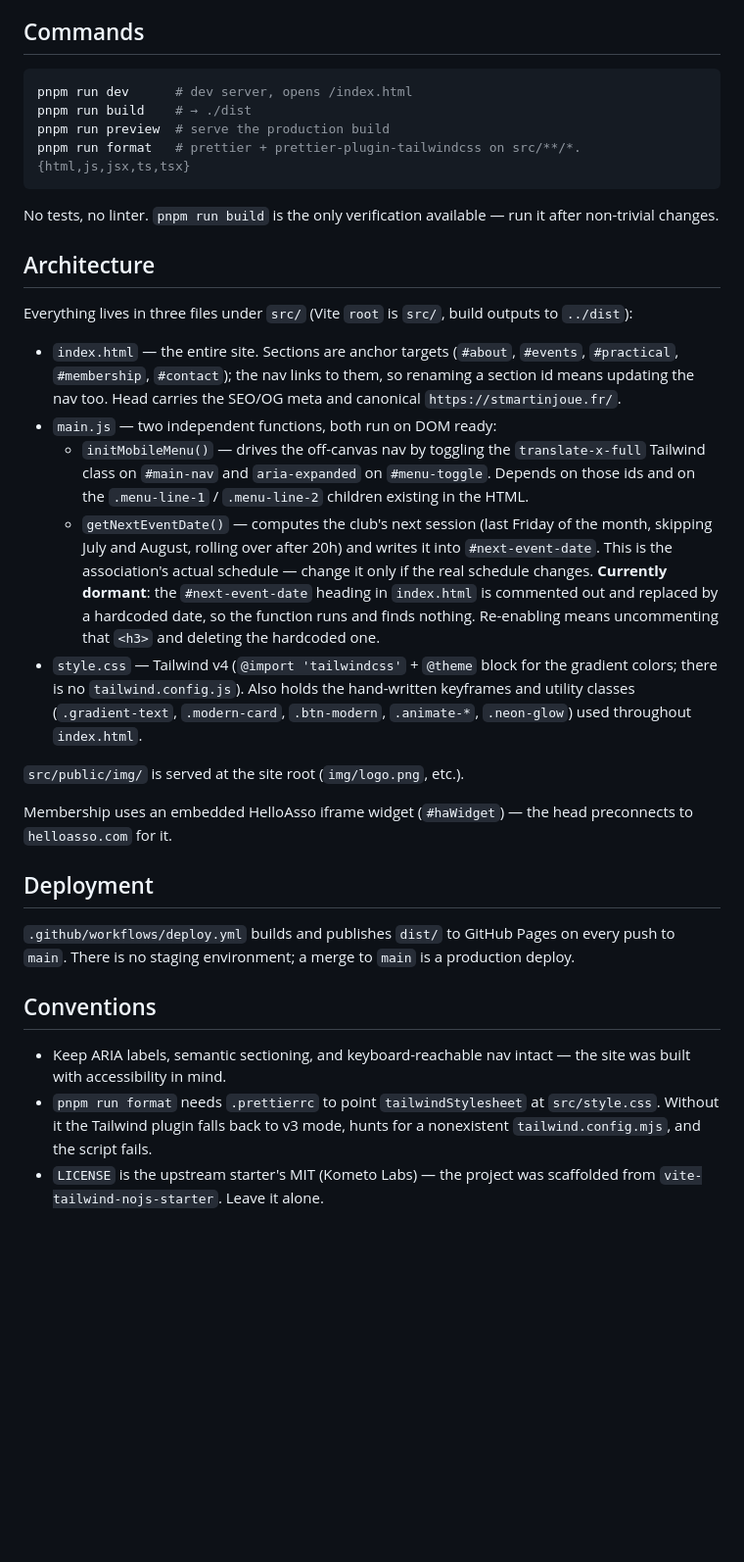
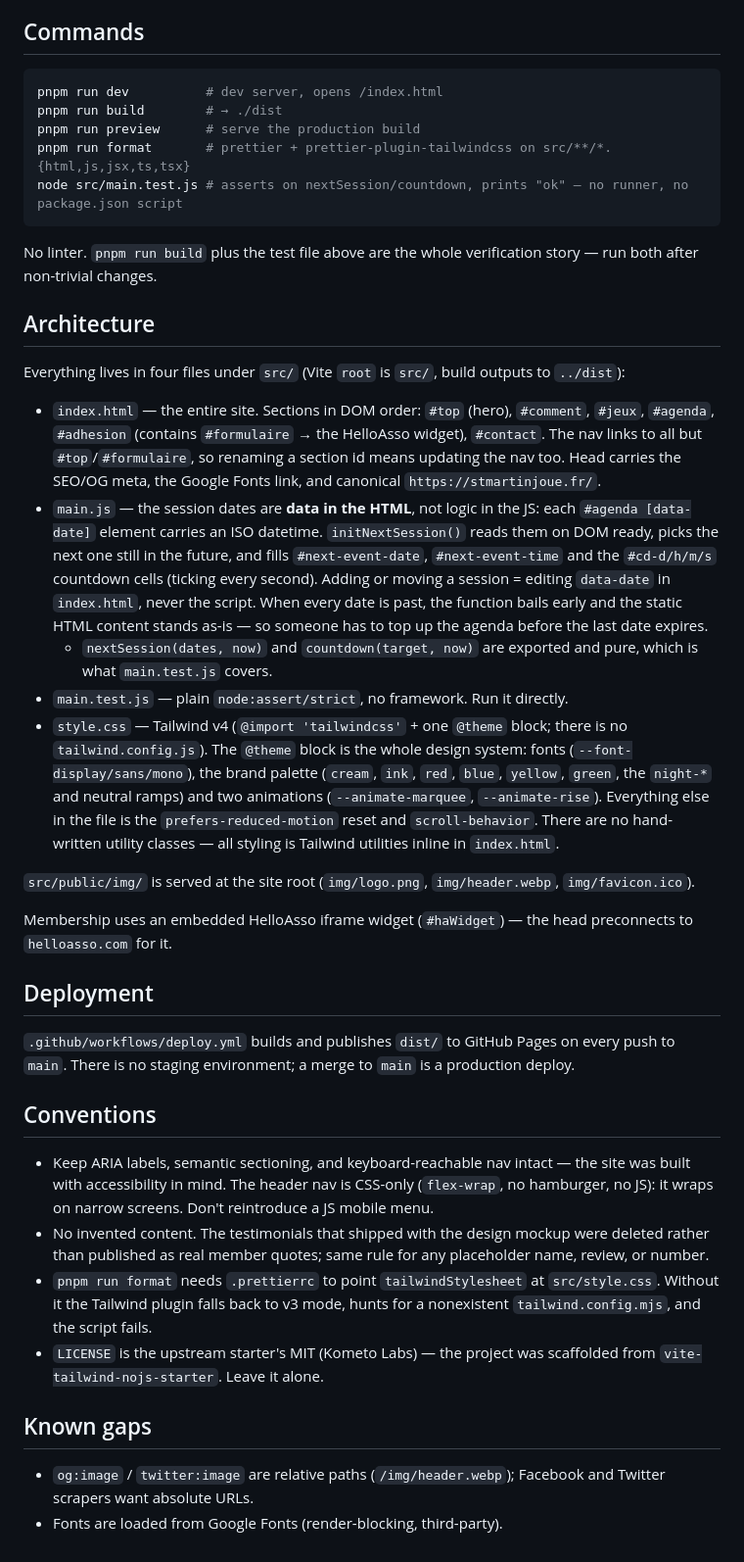
Before and after one commit to dnj855/stmartinjoue, a Markdown page: CLAUDE.md, the part around the change. Shown at 98% size. Drawn GitHub-style; blank space fills up the shorter version.

Commit message:
docs: met CLAUDE.md à jour après la refonte visuelle
Le fichier décrivait encore initMobileMenu(), getNextEventDate() et les
anciennes ancres (#about, #events, #practical, #membership), tous disparus.

Co-Authored-By: Claude Opus 5 (1M context) <noreply@anthropic.com>

````diff
--- a/CLAUDE.md
+++ b/CLAUDE.md
@@ -9,25 +9,26 @@ Static one-page site for "St-Martin joue", a board game association in St-Martin
 ## Commands
 
 ```bash
-pnpm run dev      # dev server, opens /index.html
-pnpm run build    # → ./dist
-pnpm run preview  # serve the production build
-pnpm run format   # prettier + prettier-plugin-tailwindcss on src/**/*.{html,js,jsx,ts,tsx}
+pnpm run dev          # dev server, opens /index.html
+pnpm run build        # → ./dist
+pnpm run preview      # serve the production build
+pnpm run format       # prettier + prettier-plugin-tailwindcss on src/**/*.{html,js,jsx,ts,tsx}
+node src/main.test.js # asserts on nextSession/countdown, prints "ok" — no runner, no package.json script
 ```
 
-No tests, no linter. `pnpm run build` is the only verification available — run it after non-trivial changes.
+No linter. `pnpm run build` plus the test file above are the whole verification story — run both after non-trivial changes.
 
 ## Architecture
 
-Everything lives in three files under `src/` (Vite `root` is `src/`, build outputs to `../dist`):
+Everything lives in four files under `src/` (Vite `root` is `src/`, build outputs to `../dist`):
 
-- `index.html` — the entire site. Sections are anchor targets (`#about`, `#events`, `#practical`, `#membership`, `#contact`); the nav links to them, so renaming a section id means updating the nav too. Head carries the SEO/OG meta and canonical `https://stmartinjoue.fr/`.
-- `main.js` — two independent functions, both run on DOM ready:
-  - `initMobileMenu()` — drives the off-canvas nav by toggling the `translate-x-full` Tailwind class on `#main-nav` and `aria-expanded` on `#menu-toggle`. Depends on those ids and on the `.menu-line-1` / `.menu-line-2` children existing in the HTML.
-  - `getNextEventDate()` — computes the club's next session (last Friday of the month, skipping July and August, rolling over after 20h) and writes it into `#next-event-date`. This is the association's actual schedule — change it only if the real schedule changes. **Currently dormant**: the `#next-event-date` heading in `index.html` is commented out and replaced by a hardcoded date, so the function runs and finds nothing. Re-enabling means uncommenting that `<h3>` and deleting the hardcoded one.
-- `style.css` — Tailwind v4 (`@import 'tailwindcss'` + `@theme` block for the gradient colors; there is no `tailwind.config.js`). Also holds the hand-written keyframes and utility classes (`.gradient-text`, `.modern-card`, `.btn-modern`, `.animate-*`, `.neon-glow`) used throughout `index.html`.
+- `index.html` — the entire site. Sections in DOM order: `#top` (hero), `#comment`, `#jeux`, `#agenda`, `#adhesion` (contains `#formulaire` → the HelloAsso widget), `#contact`. The nav links to all but `#top`/`#formulaire`, so renaming a section id means updating the nav too. Head carries the SEO/OG meta, the Google Fonts link, and canonical `https://stmartinjoue.fr/`.
+- `main.js` — the session dates are **data in the HTML**, not logic in the JS: each `#agenda [data-date]` element carries an ISO datetime. `initNextSession()` reads them on DOM ready, picks the next one still in the future, and fills `#next-event-date`, `#next-event-time` and the `#cd-d/h/m/s` countdown cells (ticking every second). Adding or moving a session = editing `data-date` in `index.html`, never the script. When every date is past, the function bails early and the static HTML content stands as-is — so someone has to top up the agenda before the last date expires.
+  - `nextSession(dates, now)` and `countdown(target, now)` are exported and pure, which is what `main.test.js` covers.
+- `main.test.js` — plain `node:assert/strict`, no framework. Run it directly.
+- `style.css` — Tailwind v4 (`@import 'tailwindcss'` + one `@theme` block; there is no `tailwind.config.js`). The `@theme` block is the whole design system: fonts (`--font-display/sans/mono`), the brand palette (`cream`, `ink`, `red`, `blue`, `yellow`, `green`, the `night-*` and neutral ramps) and two animations (`--animate-marquee`, `--animate-rise`). Everything else in the file is the `prefers-reduced-motion` reset and `scroll-behavior`. There are no hand-written utility classes — all styling is Tailwind utilities inline in `index.html`.
 
-`src/public/img/` is served at the site root (`img/logo.png`, etc.).
+`src/public/img/` is served at the site root (`img/logo.png`, `img/header.webp`, `img/favicon.ico`).
 
 Membership uses an embedded HelloAsso iframe widget (`#haWidget`) — the head preconnects to `helloasso.com` for it.
 
@@ -37,6 +38,12 @@ Membership uses an embedded HelloAsso iframe widget (`#haWidget`) — the head p
 
 ## Conventions
 
-- Keep ARIA labels, semantic sectioning, and keyboard-reachable nav intact — the site was built with accessibility in mind.
+- Keep ARIA labels, semantic sectioning, and keyboard-reachable nav intact — the site was built with accessibility in mind. The header nav is CSS-only (`flex-wrap`, no hamburger, no JS): it wraps on narrow screens. Don't reintroduce a JS mobile menu.
+- No invented content. The testimonials that shipped with the design mockup were deleted rather than published as real member quotes; same rule for any placeholder name, review, or number.
 - `pnpm run format` needs `.prettierrc` to point `tailwindStylesheet` at `src/style.css`. Without it the Tailwind plugin falls back to v3 mode, hunts for a nonexistent `tailwind.config.mjs`, and the script fails.
 - `LICENSE` is the upstream starter's MIT (Kometo Labs) — the project was scaffolded from `vite-tailwind-nojs-starter`. Leave it alone.
+
+## Known gaps
+
+- `og:image` / `twitter:image` are relative paths (`/img/header.webp`); Facebook and Twitter scrapers want absolute URLs.
+- Fonts are loaded from Google Fonts (render-blocking, third-party).
````
